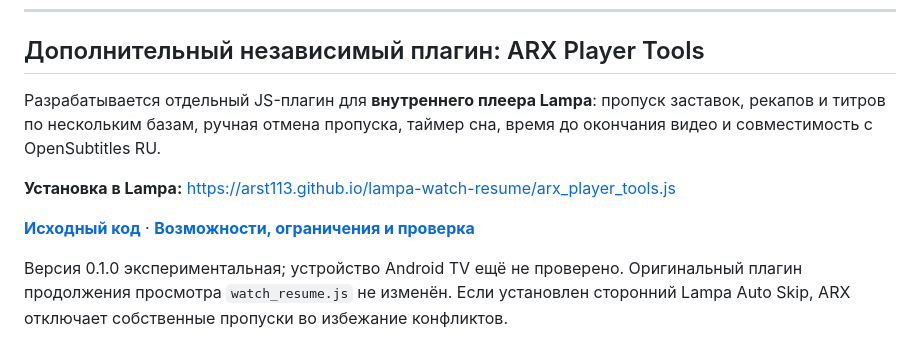
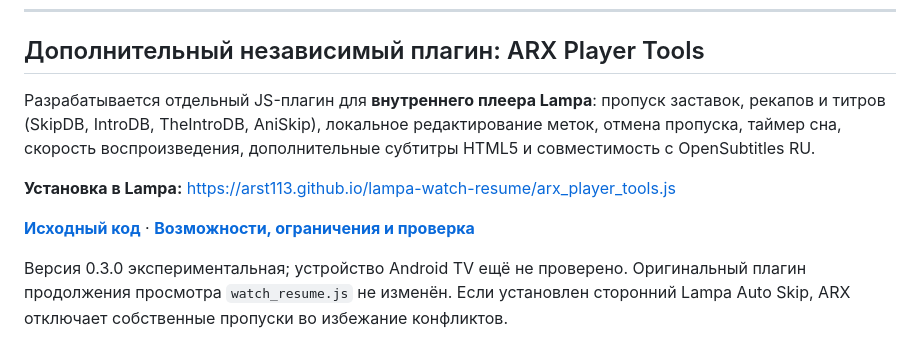
Before and after one commit to ARST113/lampa-watch-resume, a Markdown page: README.md, the part around the change. Drawn GitHub-style.

Commit message:
docs: update README feature summary to ARX Player Tools 0.3.0

```diff
--- a/README.md
+++ b/README.md
@@ -44,10 +44,10 @@ Nova Skin не требуется и не используется.
 
 ## Дополнительный независимый плагин: ARX Player Tools
 
-Разрабатывается отдельный JS-плагин для **внутреннего плеера Lampa**: пропуск заставок, рекапов и титров по нескольким базам, ручная отмена пропуска, таймер сна, время до окончания видео и совместимость с OpenSubtitles RU.
+Разрабатывается отдельный JS-плагин для **внутреннего плеера Lampa**: пропуск заставок, рекапов и титров (SkipDB, IntroDB, TheIntroDB, AniSkip), локальное редактирование меток, отмена пропуска, таймер сна, скорость воспроизведения, дополнительные субтитры HTML5 и совместимость с OpenSubtitles RU.
 
 **Установка в Lampa:** https://arst113.github.io/lampa-watch-resume/arx_player_tools.js
 
 **[Исходный код](arx_player_tools.js)** · **[Возможности, ограничения и проверка](ARX_PLAYER_TOOLS.md)**
 
-Версия 0.1.0 экспериментальная; устройство Android TV ещё не проверено. Оригинальный плагин продолжения просмотра `watch_resume.js` не изменён. Если установлен сторонний Lampa Auto Skip, ARX отключает собственные пропуски во избежание конфликтов.
+Версия 0.3.0 экспериментальная; устройство Android TV ещё не проверено. Оригинальный плагин продолжения просмотра `watch_resume.js` не изменён. Если установлен сторонний Lampa Auto Skip, ARX отключает собственные пропуски во избежание конфликтов.
```
